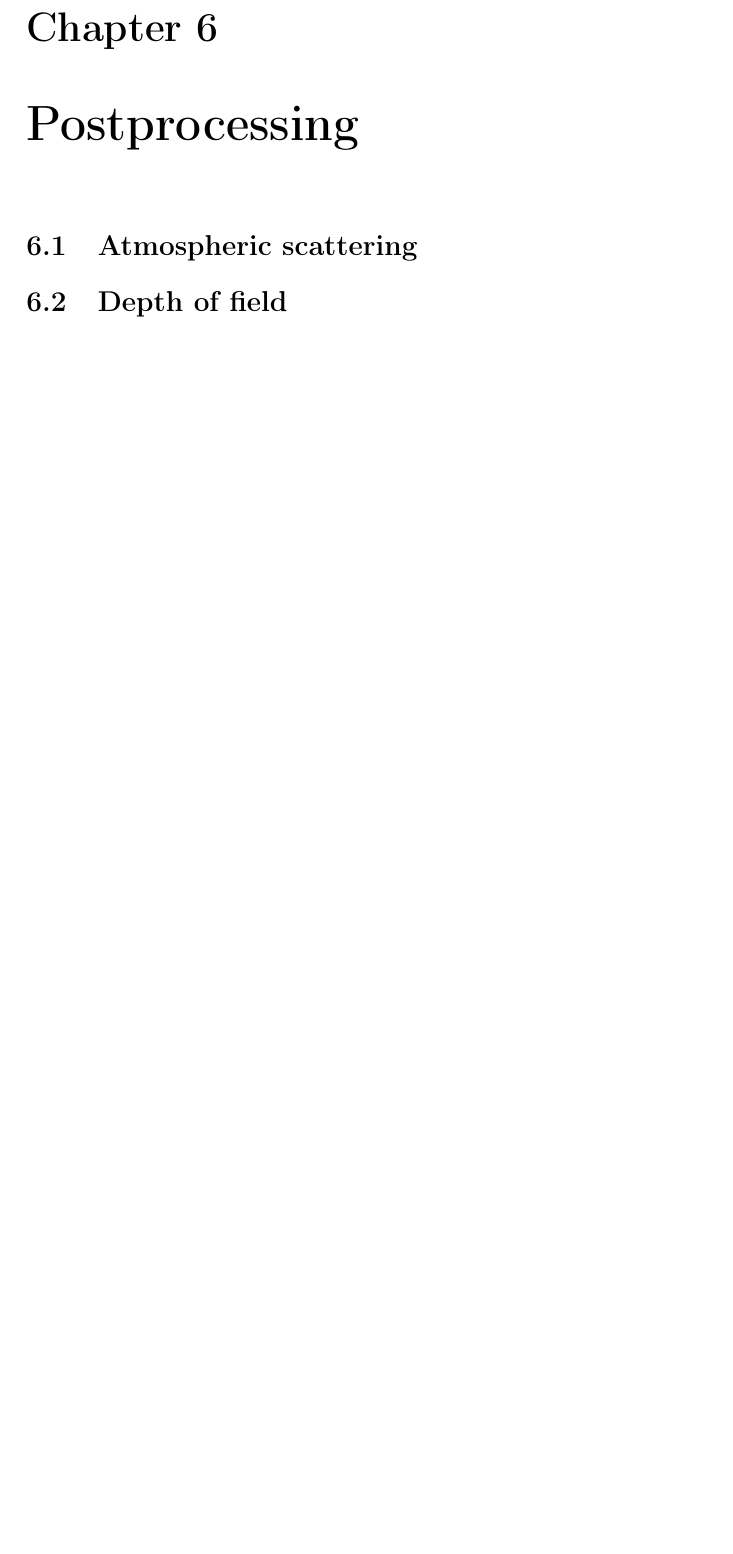
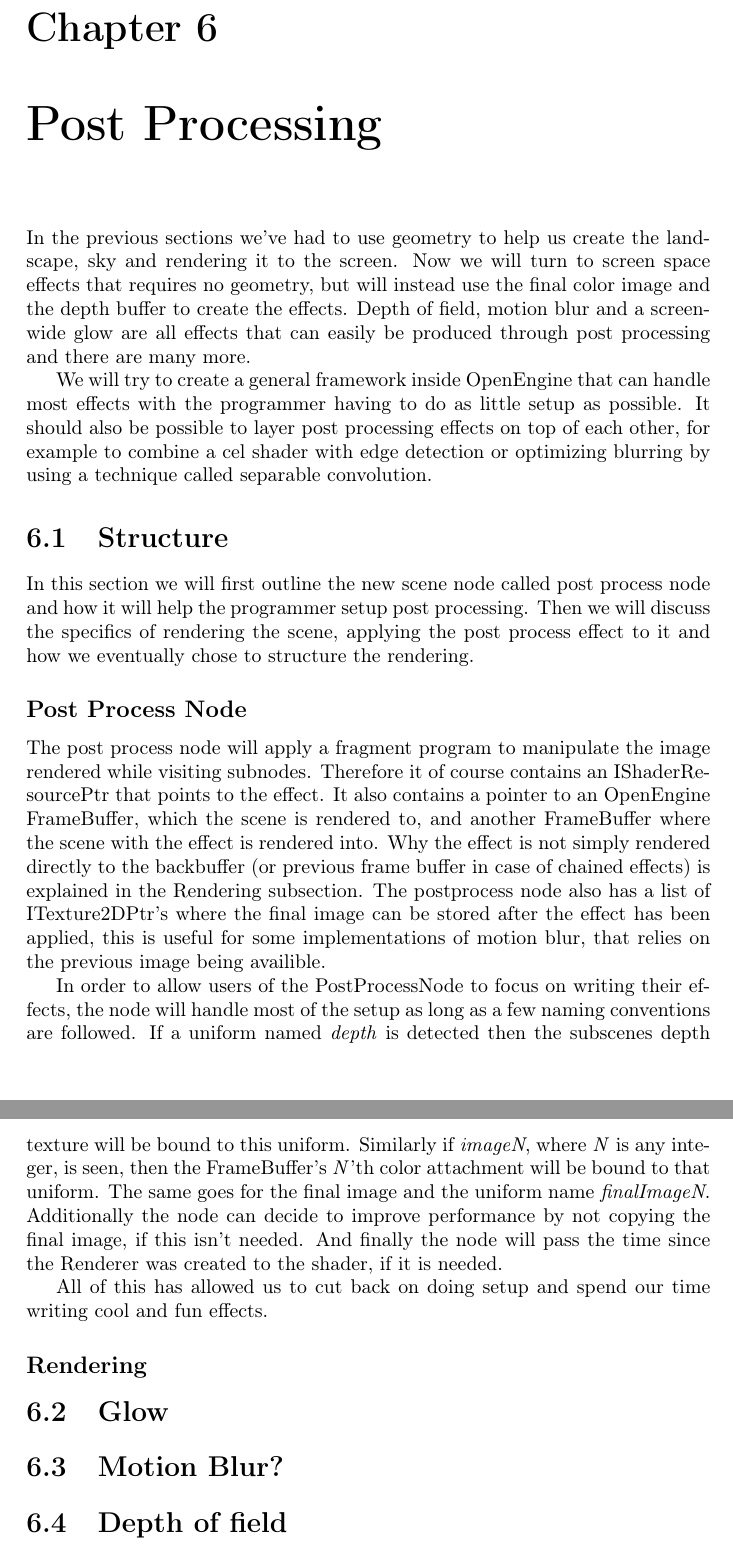
Before and after one commit to oe-legacy/projects-Terrain, a LaTeX document (report/master.tex, which reads report/Postprocessing.tex): part of page 7 of 7 before the commit and two parts of pages 7 and 8 of 8 after it, the two joined at a grey line, cut so that both start at the same text, the shorter picture padded with empty space. Compiled offline with pdfLaTeX.

Commit message:
Some post process report stuff
Ignore-this: 6a04957ab13a8acda06231e349aa143

darcs-hash:20100524142325-ceda8-64c2c40f0cf6a70435d202ed76a8c943b2722eaf.gz

```diff
--- a/report/Postprocessing.tex
+++ b/report/Postprocessing.tex
@@ -1,8 +1,82 @@
-\chapter{Postprocessing}
+\chapter{Post Processing}
 
-\section{Atmospheric scattering}
+% Why post processing? Cool effects that can easily be applied to any
+% project and reused.
 
-% GPU gems 2
+In the previous sections we've had to use geometry to help us create the
+landscape, sky and rendering it to the screen. Now we will turn to
+screen space effects that requires no geometry, but will instead use
+the final color image and the depth buffer to create the
+effects. Depth of field, motion blur and a screenwide glow are all
+effects that can easily be produced through post processing and there
+are many more.
+
+% Easy to use important. Should handle most of the setup
+
+We will try to create a general framework inside OpenEngine that can
+handle most effects with the programmer having to do as little setup
+as possible. It should also be possible to layer post processing
+effects on top of each other, for example to combine a cel shader with
+edge detection or optimizing blurring by using a technique called
+separable convolution.
+
+\section{Structure}
+
+In this section we will first outline the new scene node called post
+process node and how it will help the programmer setup post
+processing. Then we will discuss the specifics of rendering the scene,
+applying the post process effect to it and how we eventually chose to
+structure the rendering.
+
+\subsection*{Post Process Node}
+
+The post process node will apply a fragment program to manipulate the
+image rendered while visiting subnodes. Therefore it of course
+contains an IShaderResourcePtr that points to the effect. It also
+contains a pointer to an OpenEngine FrameBuffer, which the scene is
+rendered to, and another FrameBuffer where the scene with the effect
+is rendered into. Why the effect is not simply rendered directly to
+the backbuffer (or previous frame buffer in case of chained effects)
+is explained in the Rendering subsection. The postprocess node also
+has a list of ITexture2DPtr's where the final image can be stored
+after the effect has been applied, this is useful for some
+implementations of motion blur, that relies on the previous image
+being availible.
+
+In order to allow users of the PostProcessNode to focus on writing
+their effects, the node will handle most of the setup as long as a few
+naming conventions are followed. If a uniform named \textit{depth} is
+detected then the subscenes depth texture will be bound to this
+uniform. Similarly if \textit{imageN}, where \textit{N} is any
+integer, is seen, then the FrameBuffer's \textit{N}'th color
+attachment will be bound to that uniform. The same goes for the final
+image and the uniform name \textit{finalImageN}. Additionally the node
+can decide to improve performance by not copying the final image, if
+this isn't needed. And finally the node will pass the time since the
+Renderer was created to the shader, if it is needed.
+
+All of this has allowed us to cut back on doing setup and spend our
+time writing cool and fun effects.
+
+\subsection*{Rendering}
+
+% render to a framebuffer
+
+% Apply the effect with depth testing set to always
+
+% Store the final image
+
+% Render to the final framebuffer
+
+% Allows multiple postprocess nodes
+
+
+\section{Glow}
+
+
+
+\section{Motion Blur?}
+
 
 \section{Depth of field}
 
```
Also changed, not shown: report/Grass.tex (+4 -4 lines), report/intro.tex (+19 -2 lines), report/Postprocessing.tex (2 more changed lines).
